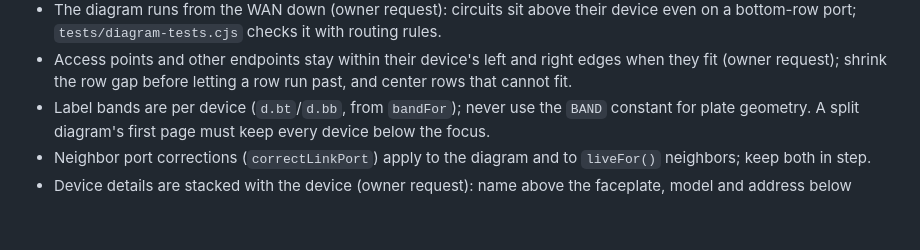
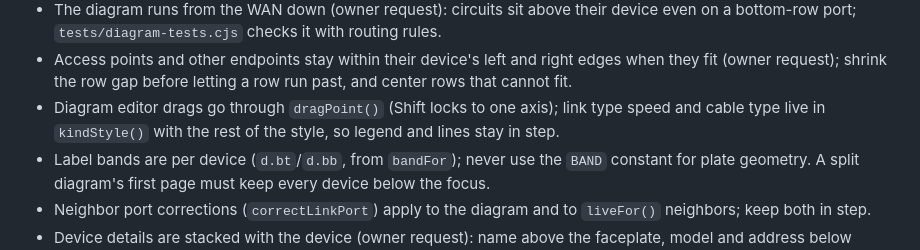
Before and after one commit to TechSavage1989/Configuration-Inspector, a Markdown page: AGENTS.md, the part around the change. Rendered like a GitHub page; blank space fills up the shorter version.

```diff
--- a/AGENTS.md
+++ b/AGENTS.md
@@ -145,6 +145,8 @@ existing release or its assets. Preserve the polished README layout.
   bottom-row port; `tests/diagram-tests.cjs` checks it with routing rules.
 - Access points and other endpoints stay within their device's left and right edges when they fit
   (owner request); shrink the row gap before letting a row run past, and center rows that cannot fit.
+- Diagram editor drags go through `dragPoint()` (Shift locks to one axis); link type speed and cable
+  type live in `kindStyle()` with the rest of the style, so legend and lines stay in step.
 - Label bands are per device (`d.bt`/`d.bb`, from `bandFor`); never use the `BAND` constant for
   plate geometry. A split diagram's first page must keep every device below the focus.
 - Neighbor port corrections (`correctLinkPort`) apply to the diagram and to `liveFor()` neighbors;
```
Also changed, not shown: README.md (+4 -4 lines), docs/DEVELOPMENT_HANDOFF.md (+14 -0 lines), docs/releases/5.50.0.md (added, +20 -0 lines), docs/images/network-diagram-pages.png, docs/images/network-diagram.png, 14 other files.
